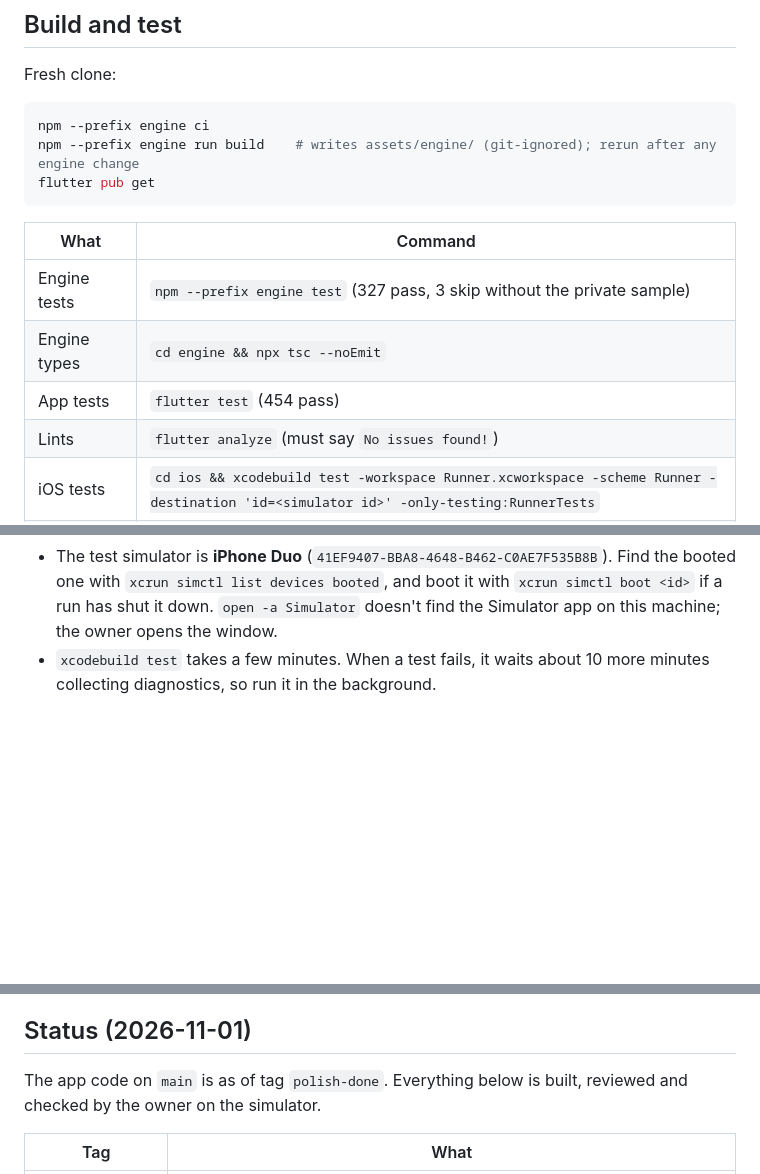
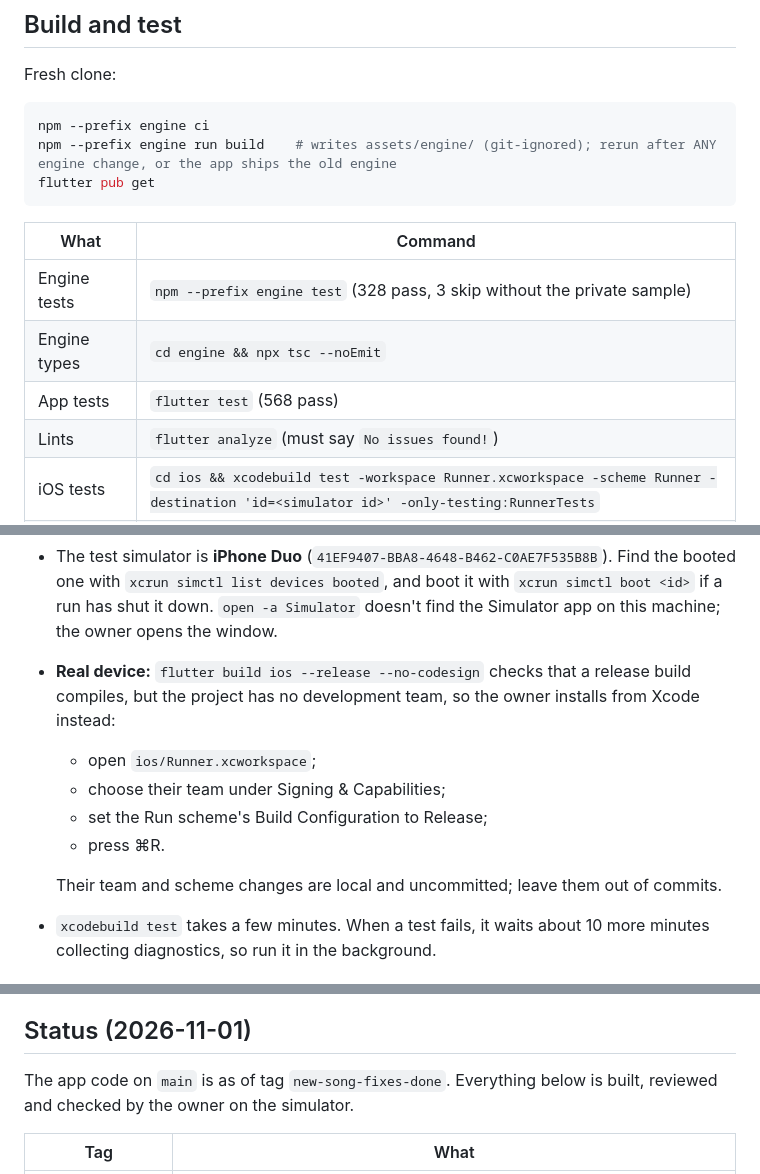
Before and after one commit to edbrsk/duotab, a Markdown page: CLAUDE.md, 3 parts joined by grey strips. Drawn GitHub-style; blank space fills up the shorter version.

Commit message:
docs(claude): status after library order and search and the device fixes
Co-Authored-By: Claude Opus 5.5 <noreply@anthropic.com>

````diff
--- a/CLAUDE.md
+++ b/CLAUDE.md
@@ -37,21 +37,28 @@ Fresh clone:
 
 ```sh
 npm --prefix engine ci
-npm --prefix engine run build    # writes assets/engine/ (git-ignored); rerun after any engine change
+npm --prefix engine run build    # writes assets/engine/ (git-ignored); rerun after ANY engine change, or the app ships the old engine
 flutter pub get
 ```
 
 | What | Command |
 |---|---|
-| Engine tests | `npm --prefix engine test` (327 pass, 3 skip without the private sample) |
+| Engine tests | `npm --prefix engine test` (328 pass, 3 skip without the private sample) |
 | Engine types | `cd engine && npx tsc --noEmit` |
-| App tests | `flutter test` (454 pass) |
+| App tests | `flutter test` (568 pass) |
 | Lints | `flutter analyze` (must say `No issues found!`) |
 | iOS tests | `cd ios && xcodebuild test -workspace Runner.xcworkspace -scheme Runner -destination 'id=<simulator id>' -only-testing:RunnerTests` |
 | Simulator build | `flutter build ios --simulator` |
 | Install and run | `xcrun simctl install booted build/ios/iphonesimulator/Runner.app && xcrun simctl launch --terminate-running-process booted dev.edbrsk.duoscore` |
 
 - The test simulator is **iPhone Duo** (`41EF9407-BBA8-4648-B462-C0AE7F535B8B`). Find the booted one with `xcrun simctl list devices booted`, and boot it with `xcrun simctl boot <id>` if a run has shut it down. `open -a Simulator` doesn't find the Simulator app on this machine; the owner opens the window.
+- **Real device:** `flutter build ios --release --no-codesign` checks that a release build compiles, but the project has no development team, so the owner installs from Xcode instead:
+  - open `ios/Runner.xcworkspace`;
+  - choose their team under Signing & Capabilities;
+  - set the Run scheme's Build Configuration to Release;
+  - press ⌘R.
+
+  Their team and scheme changes are local and uncommitted; leave them out of commits.
 - `xcodebuild test` takes a few minutes. When a test fails, it waits about 10 more minutes collecting diagnostics, so run it in the background.
 
 ## Gotchas
@@ -128,7 +135,7 @@ flutter pub get
 
 ## Status (2026-11-01)
 
-The app code on `main` is as of tag `polish-done`. Everything below is built, reviewed and checked by the owner on the simulator.
+The app code on `main` is as of tag `new-song-fixes-done`. Everything below is built, reviewed and checked by the owner on the simulator.
 
 | Tag | What |
 |---|---|
````
Also changed, not shown: other parts of CLAUDE.md (+4 -2 lines).
